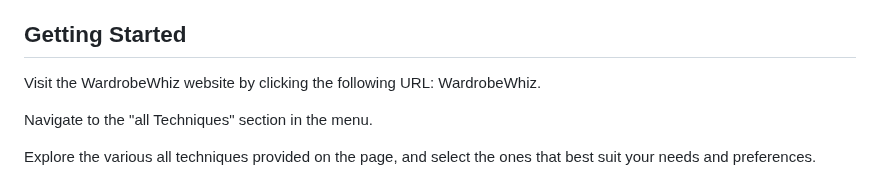
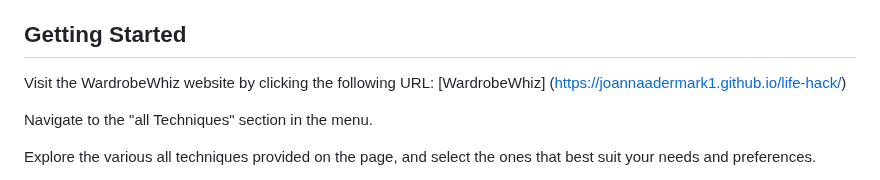
Before and after one commit to JoannaAdermark1/life-hack, a Markdown page: README.md, the part around the change. GitHub-like rendering.

```diff
--- a/README.md
+++ b/README.md
@@ -67,7 +67,9 @@ Welcome to the WardrobeWhiz website! WardrobeWhiz is a platform dedicated to hel
 
 
 ##  Getting Started
-Visit the WardrobeWhiz website by clicking the following URL: WardrobeWhiz.
+
+Visit the WardrobeWhiz website by clicking the following URL: [WardrobeWhiz] (https://joannaadermark1.github.io/life-hack/)
+
 
 Navigate to the "all Techniques" section in the menu.
 
```
